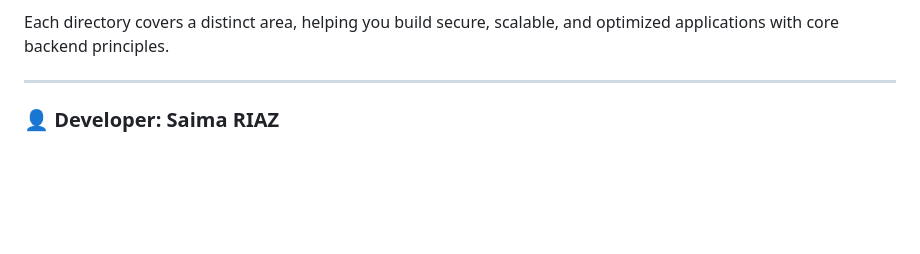
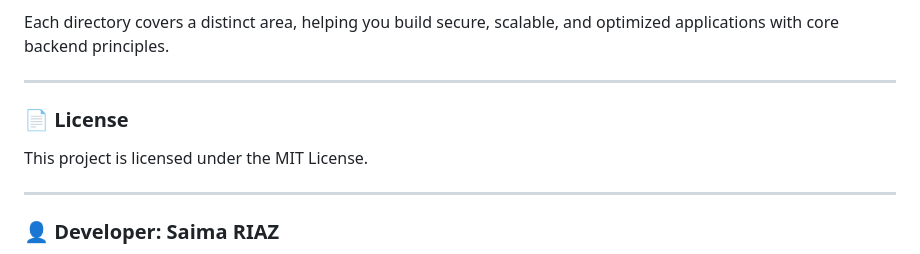
Before and after one commit to saima-riaz/holbertonschool-web_back_end, a Markdown page: README.md, the part around one of its changes. Rendered like a GitHub page; blank space fills up the shorter version.

```diff
--- a/README.md
+++ b/README.md
@@ -46,6 +46,11 @@ The project is organized into the following directories:
 Each directory covers a distinct area, helping you build secure, scalable, and optimized applications with core backend principles.
 
 ---
+### 📄 License
+
+This project is licensed under the MIT License.
+
+---
 ### 👤 Developer: Saima RIAZ
 
 This backend project has been an enriching experience, offering insights into the complexities of web development. Navigating through various modules, from authentication systems to caching strategies, has deepened my understanding of how to create secure and efficient applications. I encountered challenges, particularly with asynchronous programming and integrating NoSQL databases, but each hurdle presented an opportunity for growth. Learning to implement best practices for data security and user authentication taught me the importance of building reliable systems. Overall, this project has solidified my passion for backend development and equipped me with valuable skills for future endeavors
```
Also changed, not shown: other parts of README.md (+1 -1 lines).
